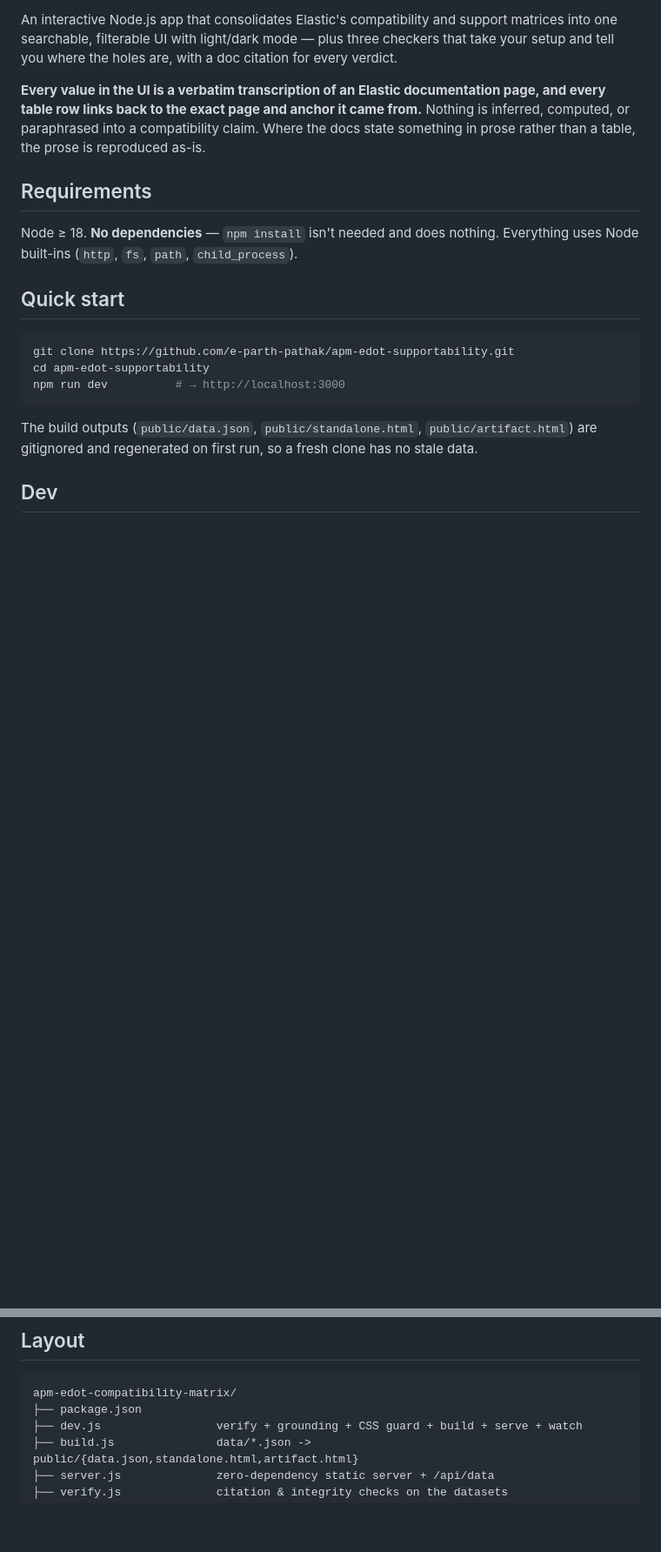
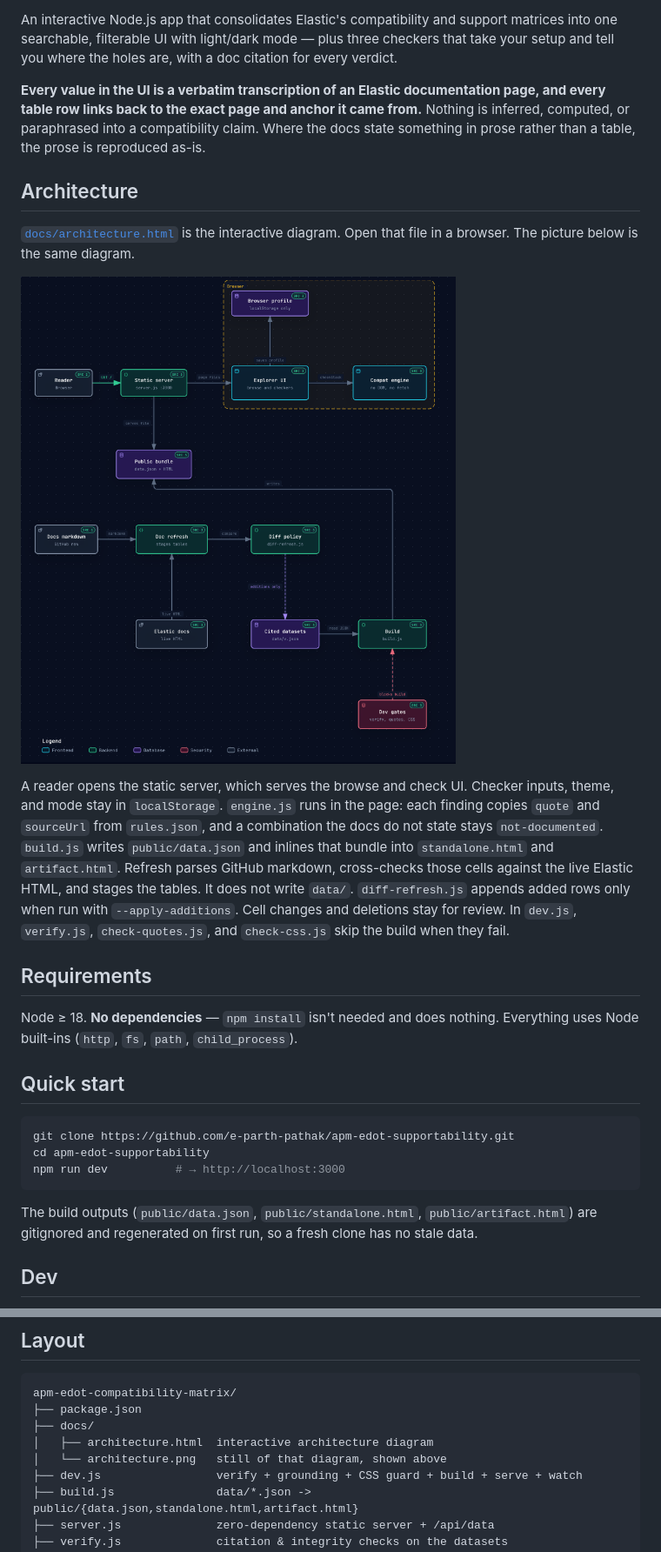
Before and after one commit to e-parth-pathak/apm-edot-supportability, a Markdown page: README.md, 2 parts joined by grey strips. Shown: that part at 87% size. Drawn GitHub-style; pictures changed too: docs/architecture.png (added); blank space fills up the shorter version.

Commit message:
Document the explorer architecture in the README.

````diff
--- a/README.md
+++ b/README.md
@@ -11,6 +11,14 @@ verdict.
 and every table row links back to the exact page and anchor it came from.** Nothing is
 inferred, computed, or paraphrased into a compatibility claim. Where the docs state
 something in prose rather than a table, the prose is reproduced as-is.
+
+## Architecture
+
+[`docs/architecture.html`](docs/architecture.html) is the interactive diagram. Open that file in a browser. The picture below is the same diagram.
+
+![APM and EDOT compatibility explorer](docs/architecture.png)
+
+A reader opens the static server, which serves the browse and check UI. Checker inputs, theme, and mode stay in `localStorage`. `engine.js` runs in the page: each finding copies `quote` and `sourceUrl` from `rules.json`, and a combination the docs do not state stays `not-documented`. `build.js` writes `public/data.json` and inlines that bundle into `standalone.html` and `artifact.html`. Refresh parses GitHub markdown, cross-checks those cells against the live Elastic HTML, and stages the tables. It does not write `data/`. `diff-refresh.js` appends added rows only when run with `--apply-additions`. Cell changes and deletions stay for review. In `dev.js`, `verify.js`, `check-quotes.js`, and `check-css.js` skip the build when they fail.
 
 ## Requirements
 
@@ -358,6 +366,9 @@ is the honest answer:
 ```
 apm-edot-compatibility-matrix/
 ├── package.json
+├── docs/
+│   ├── architecture.html  interactive architecture diagram
+│   └── architecture.png   still of that diagram, shown above
 ├── dev.js                 verify + grounding + CSS guard + build + serve + watch
 ├── build.js               data/*.json -> public/{data.json,standalone.html,artifact.html}
 ├── server.js              zero-dependency static server + /api/data
````
Also changed, not shown: 1 other file.
